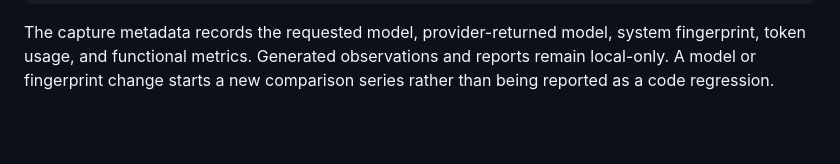
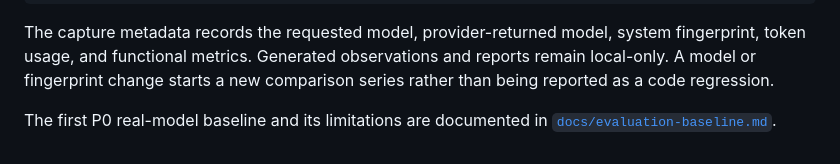
Before and after one commit to foolishsanjiu/Customer_Support_Agent, a Markdown page: README.md, the part around the change. GitHub-like rendering; blank space fills up the shorter version.

Commit message:
docs: publish P0 evaluation baseline

```diff
--- a/README.md
+++ b/README.md
@@ -174,3 +174,6 @@ The capture metadata records the requested model, provider-returned model, syste
 token usage, and functional metrics. Generated observations and reports remain local-only. A
 model or fingerprint change starts a new comparison series rather than being reported as a code
 regression.
+
+The first P0 real-model baseline and its limitations are documented in
+[`docs/evaluation-baseline.md`](docs/evaluation-baseline.md).
```
Also changed, not shown: docs/evaluation-baseline.md (added, +55 -0 lines).
